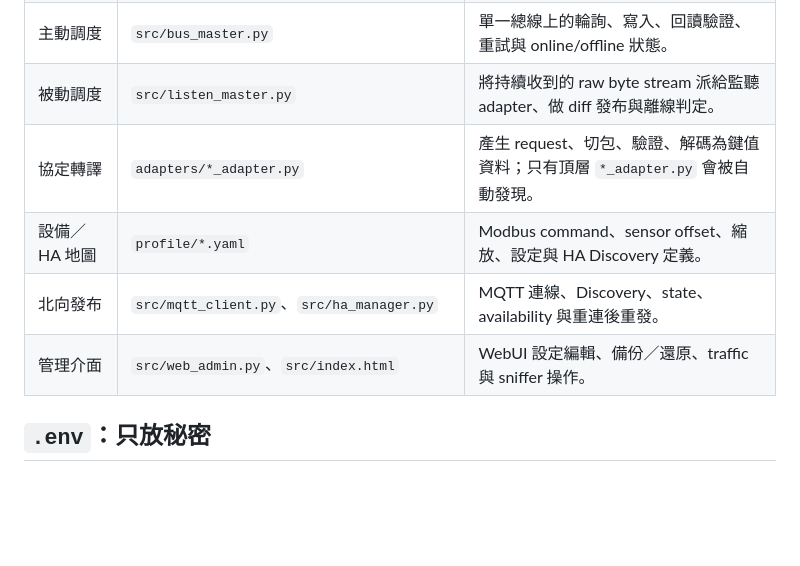
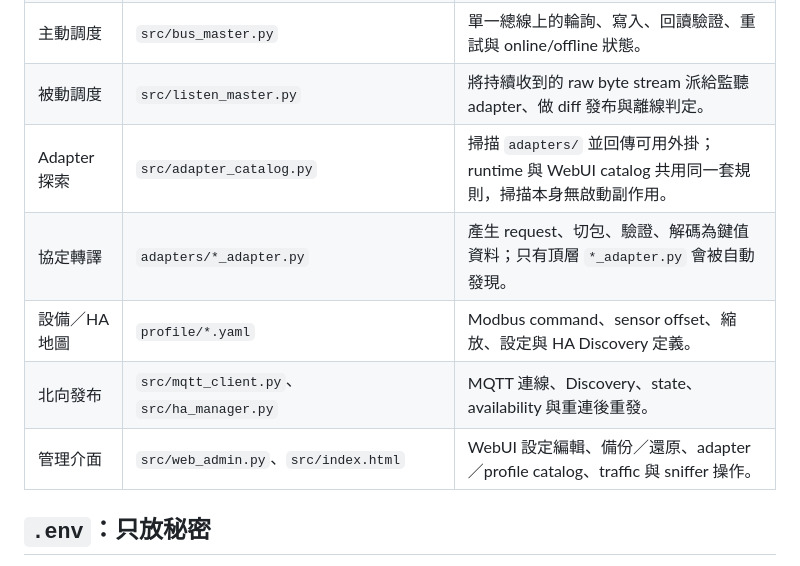
Before and after one commit to loveflee/gateway, a Markdown page: README.md, the part around one of its changes. Rendered like a GitHub page; blank space fills up the shorter version.

```diff
--- a/README.md
+++ b/README.md
@@ -43,10 +43,11 @@ flowchart TB
 | 通訊 Driver | `src/driver.py`、`src/listen_driver.py`、`src/local_serial_driver.py` | TCP／RS485 Gateway／Serial 的連線、讀寫、斷線與重連；不負責設備欄位意義。 |
 | 主動調度 | `src/bus_master.py` | 單一總線上的輪詢、寫入、回讀驗證、重試與 online/offline 狀態。 |
 | 被動調度 | `src/listen_master.py` | 將持續收到的 raw byte stream 派給監聽 adapter、做 diff 發布與離線判定。 |
+| Adapter 探索 | `src/adapter_catalog.py` | 掃描 `adapters/` 並回傳可用外掛；runtime 與 WebUI catalog 共用同一套規則，掃描本身無啟動副作用。 |
 | 協定轉譯 | `adapters/*_adapter.py` | 產生 request、切包、驗證、解碼為鍵值資料；只有頂層 `*_adapter.py` 會被自動發現。 |
 | 設備／HA 地圖 | `profile/*.yaml` | Modbus command、sensor offset、縮放、設定與 HA Discovery 定義。 |
 | 北向發布 | `src/mqtt_client.py`、`src/ha_manager.py` | MQTT 連線、Discovery、state、availability 與重連後重發。 |
-| 管理介面 | `src/web_admin.py`、`src/index.html` | WebUI 設定編輯、備份／還原、traffic 與 sniffer 操作。 |
+| 管理介面 | `src/web_admin.py`、`src/index.html` | WebUI 設定編輯、備份／還原、adapter／profile catalog、traffic 與 sniffer 操作。 |
 
 ## `.env`：只放秘密
 
```
Also changed, not shown: other parts of README.md (+36 -2 lines), AGENTS.md (+8 -3 lines).
